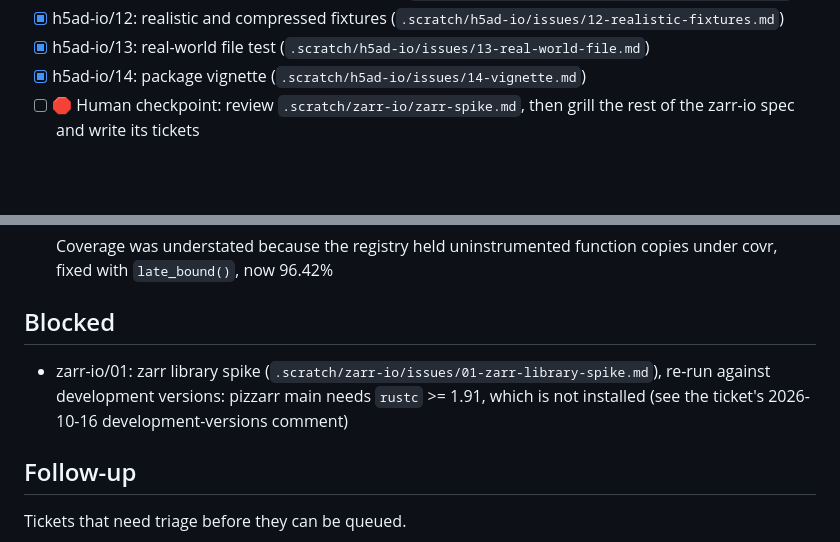
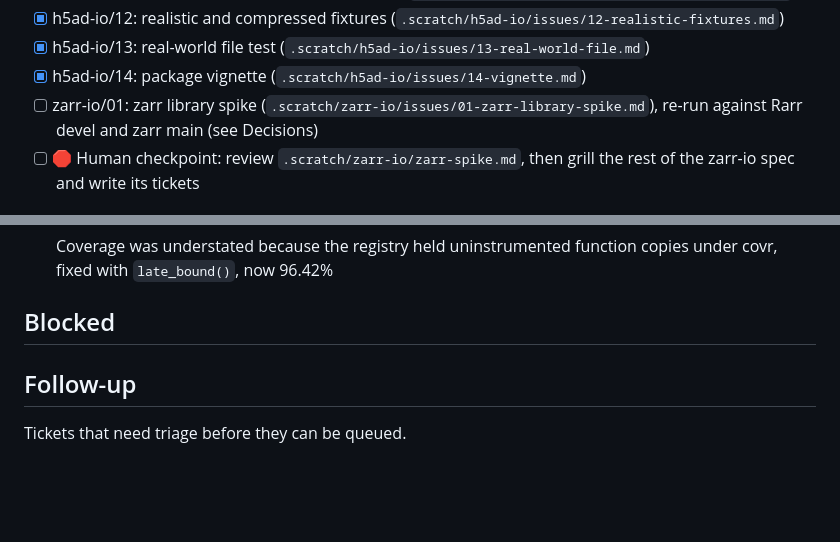
Before and after one commit to lazappi/R-anndata-claude, a Markdown page: fix_plan.md, 2 parts joined by grey strips. GitHub-like rendering; blank space fills up the shorter version.

Commit message:
🗃️ Skip pizzarr main in the zarr spike
Co-Authored-By: Claude Opus 5.5 <noreply@anthropic.com>

```diff
--- a/fix_plan.md
+++ b/fix_plan.md
@@ -55,6 +55,7 @@ The human owns the order of the Queue.
 - [x] h5ad-io/12: realistic and compressed fixtures (`.scratch/h5ad-io/issues/12-realistic-fixtures.md`)
 - [x] h5ad-io/13: real-world file test (`.scratch/h5ad-io/issues/13-real-world-file.md`)
 - [x] h5ad-io/14: package vignette (`.scratch/h5ad-io/issues/14-vignette.md`)
+- [ ] zarr-io/01: zarr library spike (`.scratch/zarr-io/issues/01-zarr-library-spike.md`), re-run against Rarr devel and zarr main (see Decisions)
 - [ ] 🛑 Human checkpoint: review `.scratch/zarr-io/zarr-spike.md`, then grill the rest of the zarr-io spec and write its tickets
 
 ## Discovered
@@ -75,8 +76,6 @@ The human owns the order of the Queue.
 
 ## Blocked
 
-- zarr-io/01: zarr library spike (`.scratch/zarr-io/issues/01-zarr-library-spike.md`), re-run against development versions: pizzarr main needs `rustc` >= 1.91, which is not installed (see the ticket's 2026-10-16 development-versions comment)
-
 ## Follow-up
 
 Tickets that need triage before they can be queued.
```
Also changed, not shown: 1 other file.
